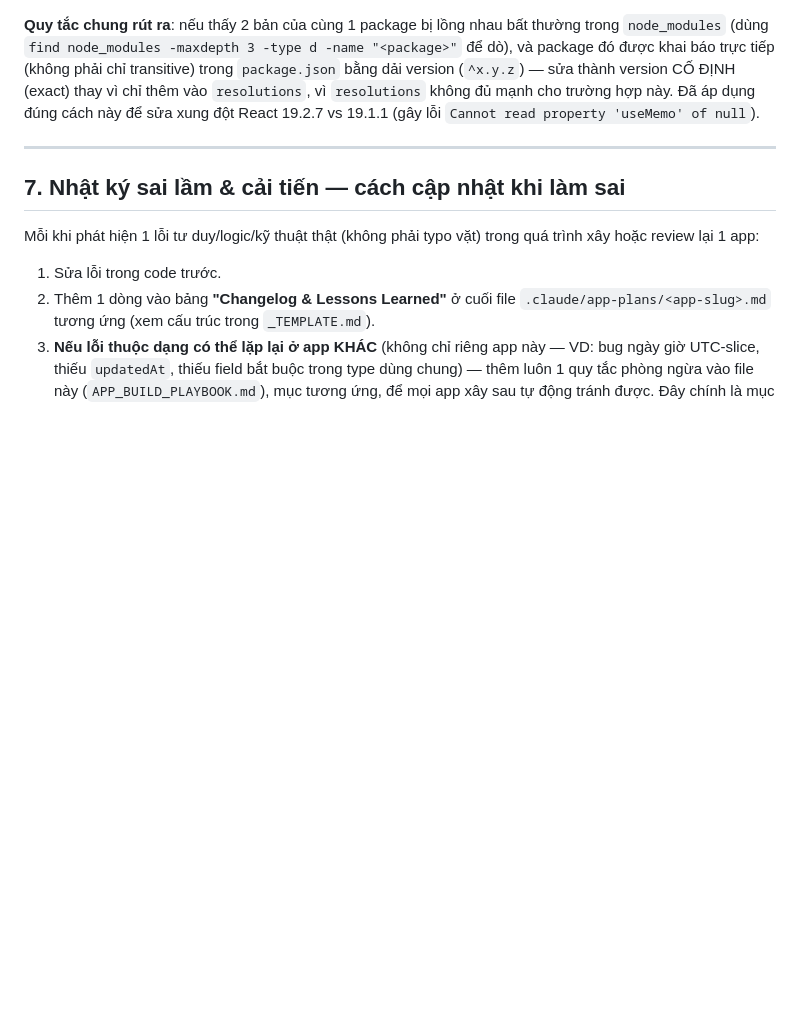
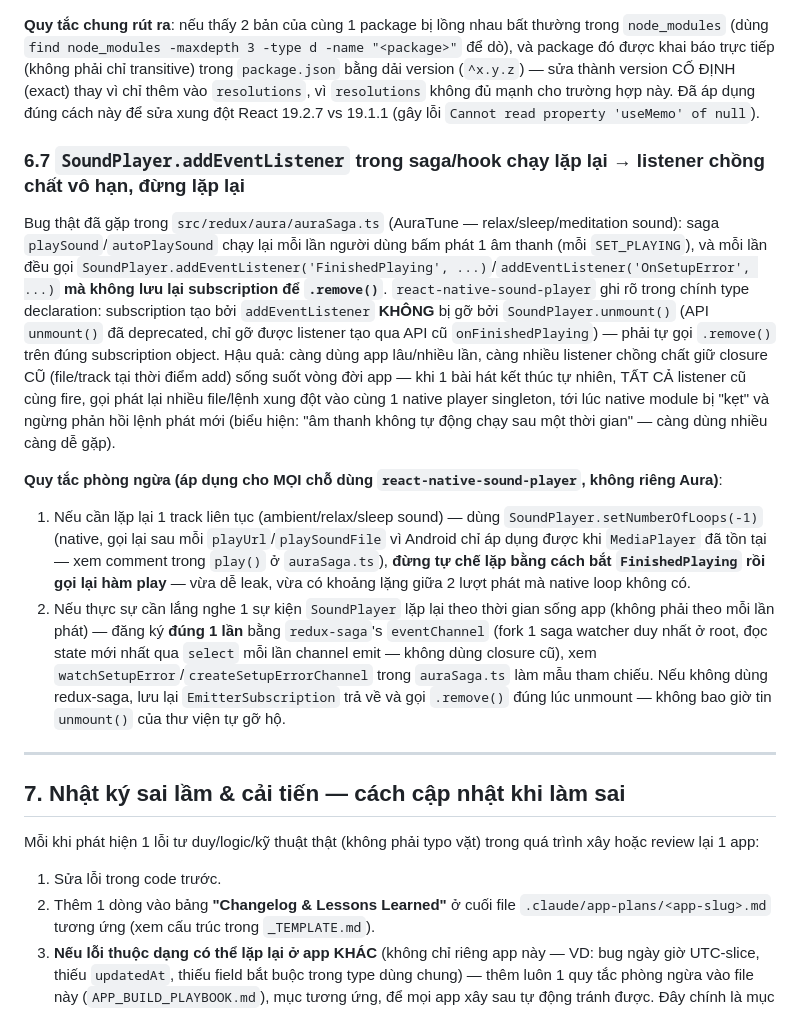
Before and after one commit to thanhpn/app-md, a Markdown page: .claude/APP_BUILD_PLAYBOOK.md, the part around the change. Rendered like a GitHub page; blank space fills up the shorter version.

Commit message:
Document SoundPlayer addEventListener leak pattern (found in AuraTune)
Section 6.7: react-native-sound-player subscriptions from addEventListener
are not removed by the library's own (deprecated) unmount() — registering
one per play-call without storing/removing it leaks a permanently-alive
listener holding a stale closure, which is what caused AuraTune's relax/
sleep/meditation sounds to eventually stop auto-restarting. Documents the
fix (native setNumberOfLoops for looping, a single eventChannel-based
watcher for one-off events) as a preventive rule for any future use of the
library.

Co-Authored-By: Claude Sonnet 5 <noreply@anthropic.com>

```diff
--- a/.claude/APP_BUILD_PLAYBOOK.md
+++ b/.claude/APP_BUILD_PLAYBOOK.md
@@ -236,6 +236,13 @@ Từng gặp `TypeError: this._moduleMocker.clearMocksOnScope is not a function`
 
 **Quy tắc chung rút ra**: nếu thấy 2 bản của cùng 1 package bị lồng nhau bất thường trong `node_modules` (dùng `find node_modules -maxdepth 3 -type d -name "<package>"` để dò), và package đó được khai báo trực tiếp (không phải chỉ transitive) trong `package.json` bằng dải version (`^x.y.z`) — sửa thành version CỐ ĐỊNH (exact) thay vì chỉ thêm vào `resolutions`, vì `resolutions` không đủ mạnh cho trường hợp này. Đã áp dụng đúng cách này để sửa xung đột React 19.2.7 vs 19.1.1 (gây lỗi `Cannot read property 'useMemo' of null`).
 
+### 6.7 `SoundPlayer.addEventListener` trong saga/hook chạy lặp lại → listener chồng chất vô hạn, đừng lặp lại
+Bug thật đã gặp trong `src/redux/aura/auraSaga.ts` (AuraTune — relax/sleep/meditation sound): saga `playSound`/`autoPlaySound` chạy lại mỗi lần người dùng bấm phát 1 âm thanh (mỗi `SET_PLAYING`), và mỗi lần đều gọi `SoundPlayer.addEventListener('FinishedPlaying', ...)`/`addEventListener('OnSetupError', ...)` **mà không lưu lại subscription để `.remove()`**. `react-native-sound-player` ghi rõ trong chính type declaration: subscription tạo bởi `addEventListener` **KHÔNG** bị gỡ bởi `SoundPlayer.unmount()` (API `unmount()` đã deprecated, chỉ gỡ được listener tạo qua API cũ `onFinishedPlaying`) — phải tự gọi `.remove()` trên đúng subscription object. Hậu quả: càng dùng app lâu/nhiều lần, càng nhiều listener chồng chất giữ closure CŨ (file/track tại thời điểm add) sống suốt vòng đời app — khi 1 bài hát kết thúc tự nhiên, TẤT CẢ listener cũ cùng fire, gọi phát lại nhiều file/lệnh xung đột vào cùng 1 native player singleton, tới lúc native module bị "kẹt" và ngừng phản hồi lệnh phát mới (biểu hiện: "âm thanh không tự động chạy sau một thời gian" — càng dùng nhiều càng dễ gặp).
+
+**Quy tắc phòng ngừa (áp dụng cho MỌI chỗ dùng `react-native-sound-player`, không riêng Aura)**:
+1. Nếu cần lặp lại 1 track liên tục (ambient/relax/sleep sound) — dùng `SoundPlayer.setNumberOfLoops(-1)` (native, gọi lại sau mỗi `playUrl`/`playSoundFile` vì Android chỉ áp dụng được khi `MediaPlayer` đã tồn tại — xem comment trong `play()` ở `auraSaga.ts`), **đừng tự chế lặp bằng cách bắt `FinishedPlaying` rồi gọi lại hàm play** — vừa dễ leak, vừa có khoảng lặng giữa 2 lượt phát mà native loop không có.
+2. Nếu thực sự cần lắng nghe 1 sự kiện `SoundPlayer` lặp lại theo thời gian sống app (không phải theo mỗi lần phát) — đăng ký **đúng 1 lần** bằng `redux-saga`'s `eventChannel` (fork 1 saga watcher duy nhất ở root, đọc state mới nhất qua `select` mỗi lần channel emit — không dùng closure cũ), xem `watchSetupError`/`createSetupErrorChannel` trong `auraSaga.ts` làm mẫu tham chiếu. Nếu không dùng redux-saga, lưu lại `EmitterSubscription` trả về và gọi `.remove()` đúng lúc unmount — không bao giờ tin `unmount()` của thư viện tự gỡ hộ.
+
 ---
 
 ## 7. Nhật ký sai lầm & cải tiến — cách cập nhật khi làm sai
```
